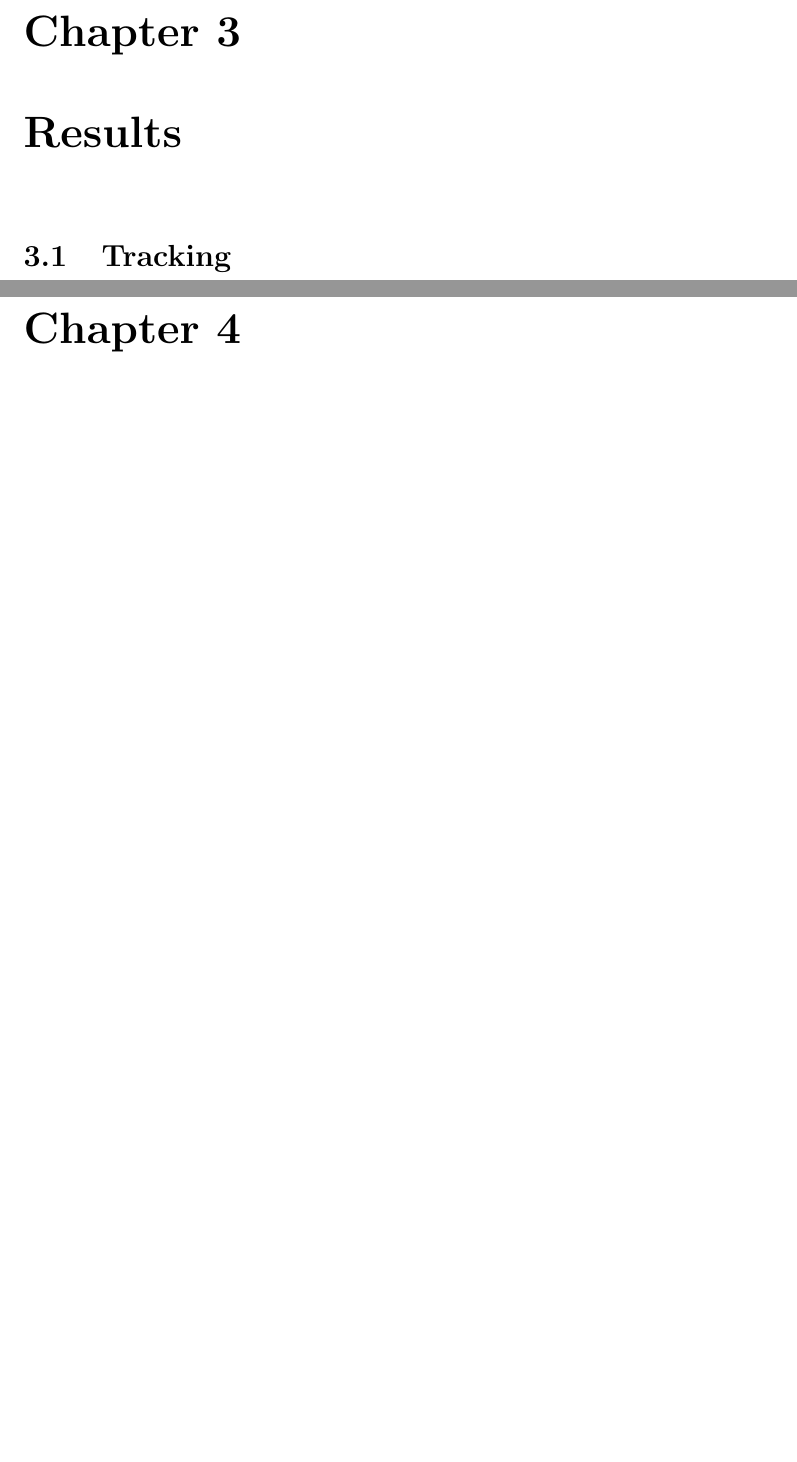
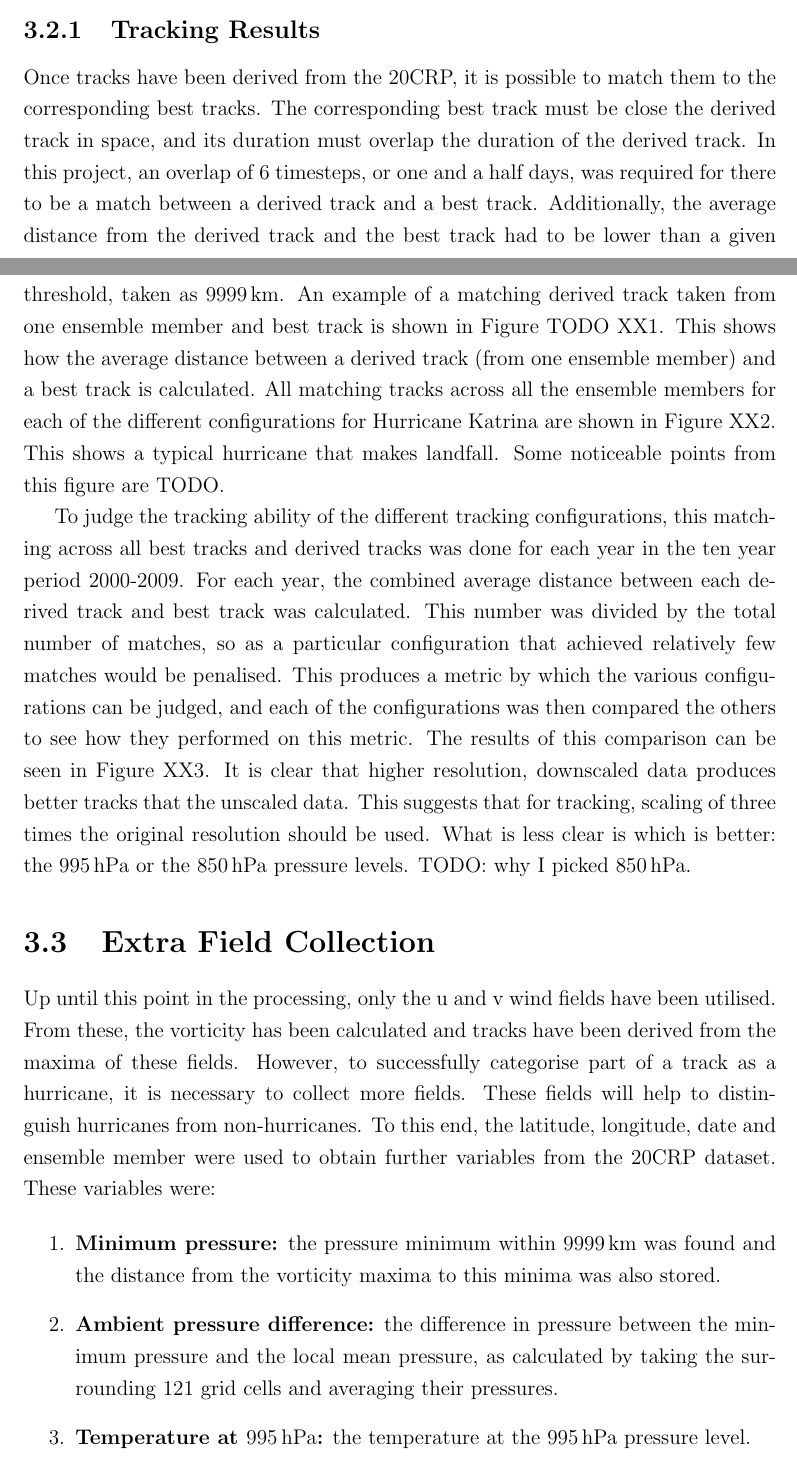
Before and after one commit to markmuetz/stormtracks_dissertation, a LaTeX thesis (dissertation.tex): two parts of pages 8 and 9 of 12 before the commit and two parts of pages 8 and 9 of 15 after it, joined at a grey line, cut at the place of the change, the shorter picture padded with empty space. Compiled offline with pdfLaTeX.

Commit message:
Restructure document.
Move to a:
* Intro
* Data Sources
* Development of Alg
* C20 Results Analysis
* Discussion
* Conclusion

structure.
Also, change to 100 char lines, add to data processing, tracking
sections. Add an extra fields collection section, and indicate what
figures should go where.

```diff
--- a/dissertation.tex
+++ b/dissertation.tex
@@ -21,7 +20,8 @@
 \renewcommand{\headrulewidth}{0pt}
 
 % Temporary fix for missing font problem.
-\renewcommand{\textdegree}{$^{\circ}$ } % N.B. I know this is wrong, but there's a problem with missing fonts otherwise.
+% N.B. I know this is wrong, but there is a problem with missing fonts otherwise.
+\renewcommand{\textdegree}{$^{\circ}$ }
 
 \lhead{}
 \chead{}
@@ -176,2 +240,52 @@ Whilst this algorithm is considerably less sophisticated that that of \textcite{
 
-\chapter{Results}
+\subsection{Tracking Results}
+\label{sec:results_tracking}
+
+Once tracks have been derived from the 20CRP, it is possible to match them to the corresponding best
+tracks. The corresponding best track must be close the derived track in space, and its duration must
+overlap the duration of the derived track. In this project, an overlap of 6 timesteps, or one and a
+half days, was required for there to be a match between a derived track and a best track.
+Additionally, the average distance from the derived track and the best track had to be lower than a
+given threshold, taken as \SI{9999}{km}. An example of a matching derived track taken from one
+ensemble member and best track is shown in Figure TODO XX1. This shows how the average distance
+between a derived track (from one ensemble member) and a best track is calculated. All matching
+tracks across all the ensemble members for each of the different configurations for Hurricane Katrina
+are shown in Figure XX2. This shows a typical hurricane that makes landfall. Some noticeable points
+from this figure are TODO.
+
+% Figure TODO XX1: Individual ensemble member/best track match.
+
+% Figure TODO XX2: 6x configuration plots for Hurricane Katrina.
+
+To judge the tracking ability of the different tracking configurations, this matching across all
+best tracks and derived tracks was done for each year in the ten year period 2000-2009. For each
+year, the combined average distance between each derived track and best track was calculated. This
+number was divided by the total number of matches, so as a particular configuration that achieved
+relatively few matches would be penalised. This produces a metric by which the various
+configurations can be judged, and each of the configurations was then compared the others to see how
+they performed on this metric. The results of this comparison can be seen in Figure XX3. It is clear
+that higher resolution, downscaled data produces better tracks that the unscaled data. This suggests
+that for tracking, scaling of three times the original resolution should be used. What is less clear
+is which is better: the \SI{995}{hPa} or the \SI{850}{hPa} pressure levels. TODO: why I picked
+\SI{850}{hPa}.
+
+% Figure XX: Comparison of wins/losses of different tracking configurations.
+
+\section{Extra Field Collection}
+
+Up until this point in the processing, only the u and v wind fields have been utilised. From these,
+the vorticity has been calculated and tracks have been derived from the maxima of these fields.
+However, to successfully categorise part of a track as a hurricane, it is necessary to collect more
+fields. These fields will help to distinguish hurricanes from non-hurricanes. To this end, the
+latitude, longitude, date and ensemble member were used to obtain further variables from the 20CRP
+dataset. These variables were:
+
+\begin{enumerate}
+    \item \textbf{Minimum pressure:} the pressure minimum within \SI{9999}{km} was found and the distance
+        from the vorticity maxima to this minima was also stored.
+    \item \textbf{Ambient pressure difference:} the difference in pressure between the minimum
+        pressure and the local mean pressure, as calculated by taking the surrounding 121 grid cells
+        and averaging their pressures.
+    \item \textbf{Temperature at \SI{995}{hPa}:} the temperature at the \SI{995}{hPa} pressure
+        level.
+    \item \textbf{Temperature at \SI{850}{hPa}:} the temperature at the \SI{850}{hPa} pressure
@@ -180,5 +321,3 @@ Whilst this algorithm is considerably less sophisticated that that of \textcite{
-\section{Tracking}
-\label{sec:results_tracking}
 
 \chapter{Discussion}
 
```
Also changed, not shown: dissertation.tex (138 more changed lines).
